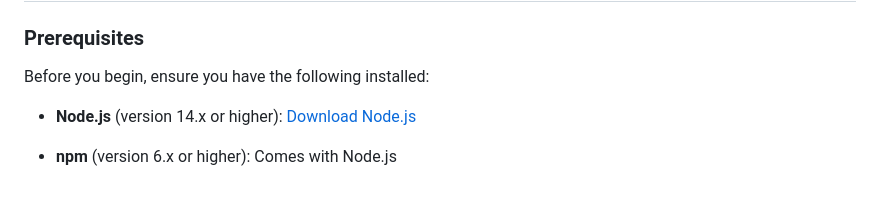
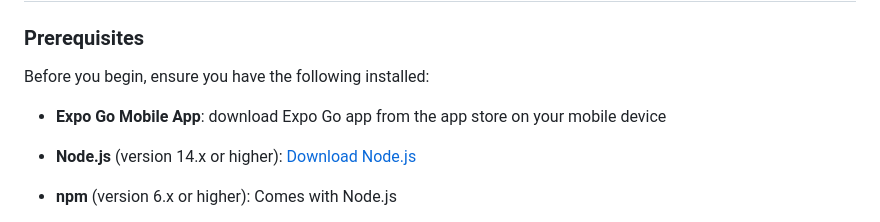
Before and after one commit to ucsb-cs184-f24/Team11-GymBuddy, a Markdown page: README.md, the part around the change. Drawn GitHub-style; blank space fills up the shorter version.

```diff
--- a/README.md
+++ b/README.md
@@ -74,6 +74,7 @@ Implementing these roles ensures that while regular users can fully engage with
 
 Before you begin, ensure you have the following installed:
 
+- **Expo Go Mobile App**: download Expo Go app from the app store on your mobile device
 - **Node.js** (version 14.x or higher): [Download Node.js](https://nodejs.org/)
 - **npm** (version 6.x or higher): Comes with Node.js
 - **Expo CLI**: Install globally using:
```
